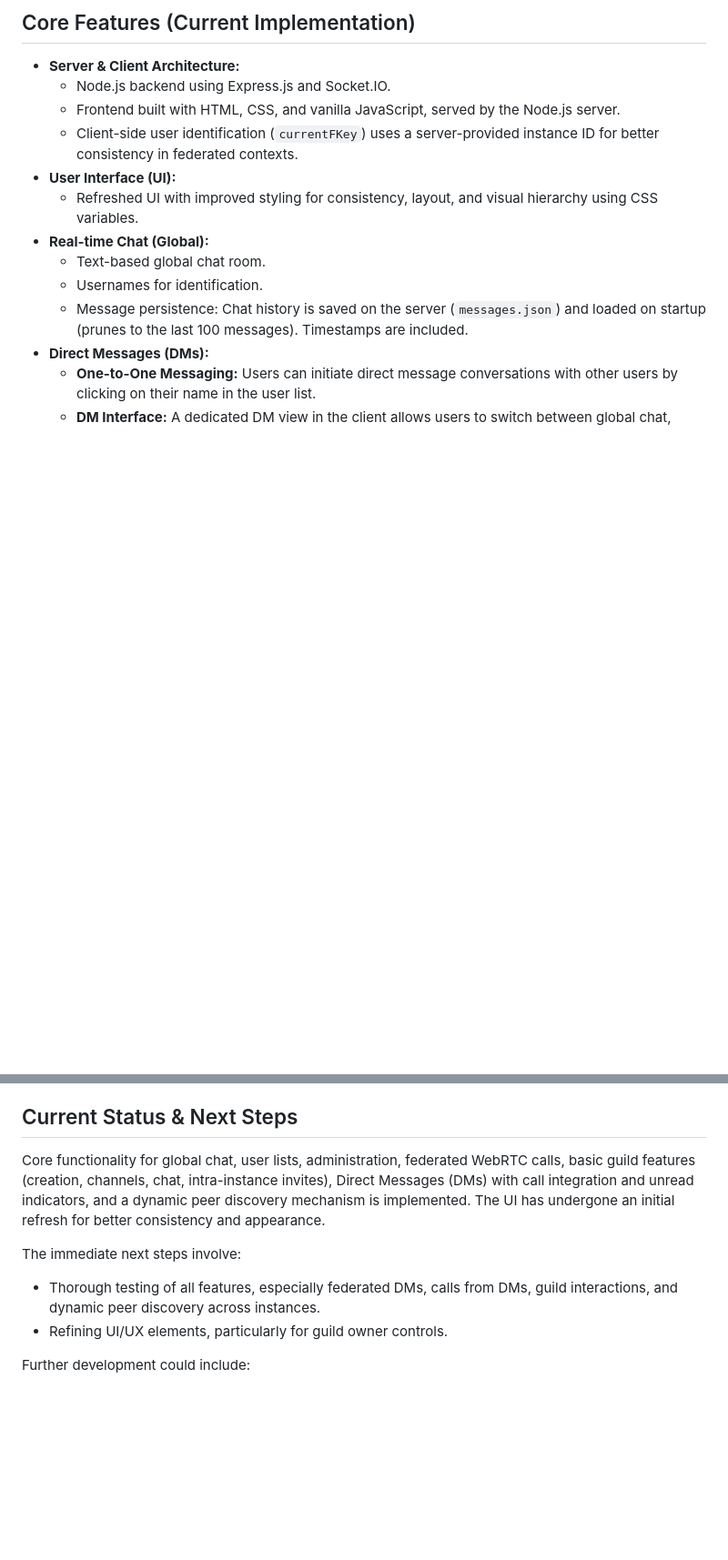
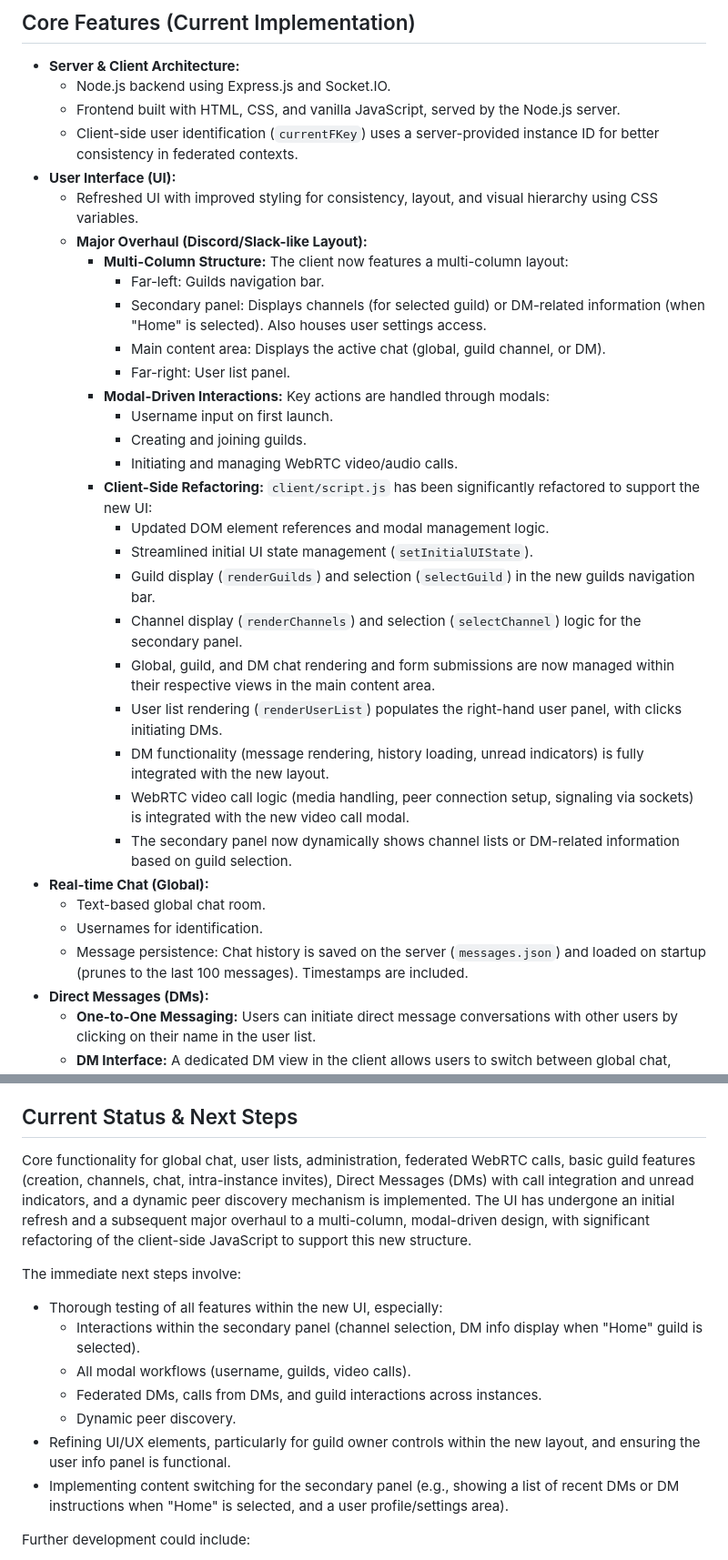
Before and after one commit to SammyLord/freekaos, a Markdown page: README.md, 2 parts joined by grey strips. Shown at 91% size. Drawn GitHub-style; blank space fills up the shorter version.

Commit message:
Major overhaul of client UI to a multi-column, modal-driven design. Refactored client-side JavaScript for improved layout and functionality, including dynamic channel and DM displays. Updated README to reflect these changes and outline next steps for testing and UI refinements.

```diff
--- a/README.md
+++ b/README.md
@@ -11,6 +11,26 @@ Freekaos aims to be a decentralized communication platform, similar in spirit to
     *   Client-side user identification (`currentFKey`) uses a server-provided instance ID for better consistency in federated contexts.
 *   **User Interface (UI):**
     *   Refreshed UI with improved styling for consistency, layout, and visual hierarchy using CSS variables.
+    *   **Major Overhaul (Discord/Slack-like Layout):**
+        *   **Multi-Column Structure:** The client now features a multi-column layout:
+            *   Far-left: Guilds navigation bar.
+            *   Secondary panel: Displays channels (for selected guild) or DM-related information (when "Home" is selected). Also houses user settings access.
+            *   Main content area: Displays the active chat (global, guild channel, or DM).
+            *   Far-right: User list panel.
+        *   **Modal-Driven Interactions:** Key actions are handled through modals:
+            *   Username input on first launch.
+            *   Creating and joining guilds.
+            *   Initiating and managing WebRTC video/audio calls.
+        *   **Client-Side Refactoring:** `client/script.js` has been significantly refactored to support the new UI:
+            *   Updated DOM element references and modal management logic.
+            *   Streamlined initial UI state management (`setInitialUIState`).
+            *   Guild display (`renderGuilds`) and selection (`selectGuild`) in the new guilds navigation bar.
+            *   Channel display (`renderChannels`) and selection (`selectChannel`) logic for the secondary panel.
+            *   Global, guild, and DM chat rendering and form submissions are now managed within their respective views in the main content area.
+            *   User list rendering (`renderUserList`) populates the right-hand user panel, with clicks initiating DMs.
+            *   DM functionality (message rendering, history loading, unread indicators) is fully integrated with the new layout.
+            *   WebRTC video call logic (media handling, peer connection setup, signaling via sockets) is integrated with the new video call modal.
+            *   The secondary panel now dynamically shows channel lists or DM-related information based on guild selection.
 *   **Real-time Chat (Global):**
     *   Text-based global chat room.
     *   Usernames for identification.
@@ -139,11 +159,16 @@ Once the server is running (e.g., on `http://localhost:3001`):
 
 ## Current Status & Next Steps
 
-Core functionality for global chat, user lists, administration, federated WebRTC calls, basic guild features (creation, channels, chat, intra-instance invites), Direct Messages (DMs) with call integration and unread indicators, and a dynamic peer discovery mechanism is implemented. The UI has undergone an initial refresh for better consistency and appearance.
+Core functionality for global chat, user lists, administration, federated WebRTC calls, basic guild features (creation, channels, chat, intra-instance invites), Direct Messages (DMs) with call integration and unread indicators, and a dynamic peer discovery mechanism is implemented. The UI has undergone an initial refresh and a subsequent major overhaul to a multi-column, modal-driven design, with significant refactoring of the client-side JavaScript to support this new structure.
 
 The immediate next steps involve:
-*   Thorough testing of all features, especially federated DMs, calls from DMs, guild interactions, and dynamic peer discovery across instances.
-*   Refining UI/UX elements, particularly for guild owner controls.
+*   Thorough testing of all features within the new UI, especially:
+    *   Interactions within the secondary panel (channel selection, DM info display when "Home" guild is selected).
+    *   All modal workflows (username, guilds, video calls).
+    *   Federated DMs, calls from DMs, and guild interactions across instances.
+    *   Dynamic peer discovery.
+*   Refining UI/UX elements, particularly for guild owner controls within the new layout, and ensuring the user info panel is functional.
+*   Implementing content switching for the secondary panel (e.g., showing a list of recent DMs or DM instructions when "Home" is selected, and a user profile/settings area).
 
 Further development could include:
 *   User accounts with persistent identities (beyond session-based usernames).
```
